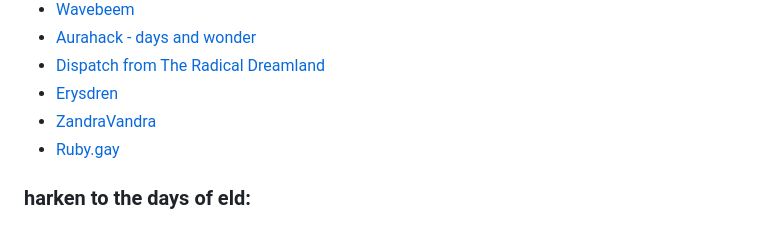
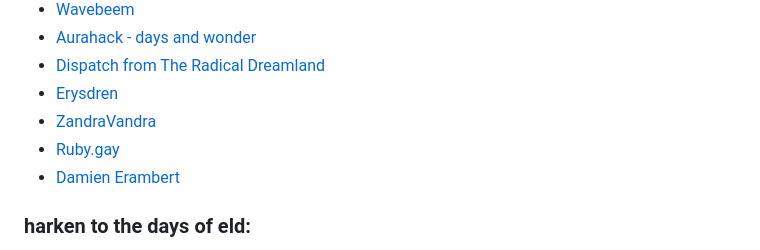
Before and after one commit to lexfeathers/lexfeathers.ca, a Markdown page: pages/about.md, the part around the change. Rendered like a GitHub page.

```diff
--- a/pages/about.md
+++ b/pages/about.md
@@ -40,6 +40,7 @@ I make music! Sometimes for games, and sometimes for myself.
 - [Erysdren](https://erysdren.me)
 - [ZandraVandra](https://zandravandra.com)
 - [Ruby.gay](https://ruby.gay/)
+- [Damien Erambert](https://damien.zone)
 
 ### harken to the days of eld:
 
```
